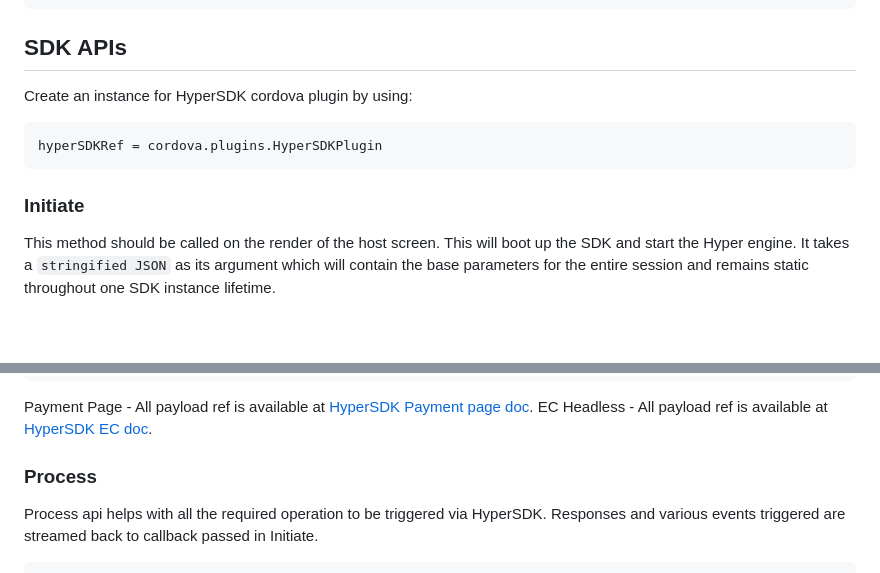
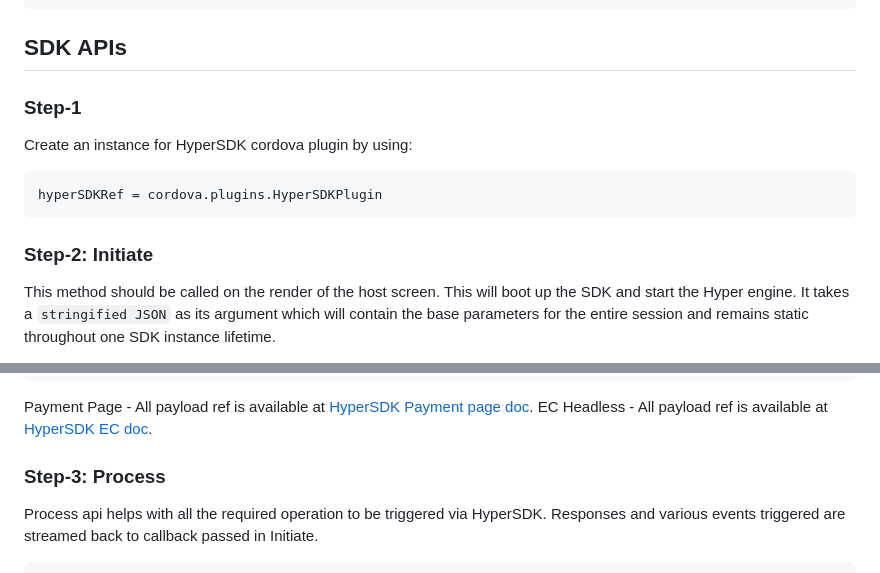
Before and after one commit to juspay/hyper-sdk-cordova, a Markdown page: README.md, 2 parts joined by grey strips. Drawn GitHub-style; blank space fills up the shorter version.

Commit message:
docs: update README.md to fix warnings

````diff
--- a/README.md
+++ b/README.md
@@ -60,13 +59,15 @@ end
 
 ## SDK APIs
 
+### Step-1
+
 Create an instance for HyperSDK cordova plugin by using:
 
 ```javascript
 hyperSDKRef = cordova.plugins.HyperSDKPlugin
 ```
 
-### Initiate
+### Step-2: Initiate
 
 This method should be called on the render of the host screen. This will boot up the SDK and start the Hyper engine. It takes a `stringified JSON` as its argument which will contain the base parameters for the entire session and remains static throughout one SDK instance lifetime.
 
@@ -127,7 +128,7 @@ var hyperSDKCallback = function (response) {
 Payment Page - All payload ref is available at [HyperSDK Payment page doc](https://docs.juspay.in/hyper-checkout/cordova/overview/integration-architecture/).
 EC Headless - All payload ref is available at [HyperSDK EC doc](https://docs.juspay.in/ec-headless/cordova/base-sdk-integration/getting-sdk).
 
-### Process
+### Step-3: Process
 
 Process api helps with all the required operation to be triggered via HyperSDK.
 Responses and various events triggered are streamed back to callback passed in Initiate.
````
Also changed, not shown: other parts of README.md (+2 -3 lines).
